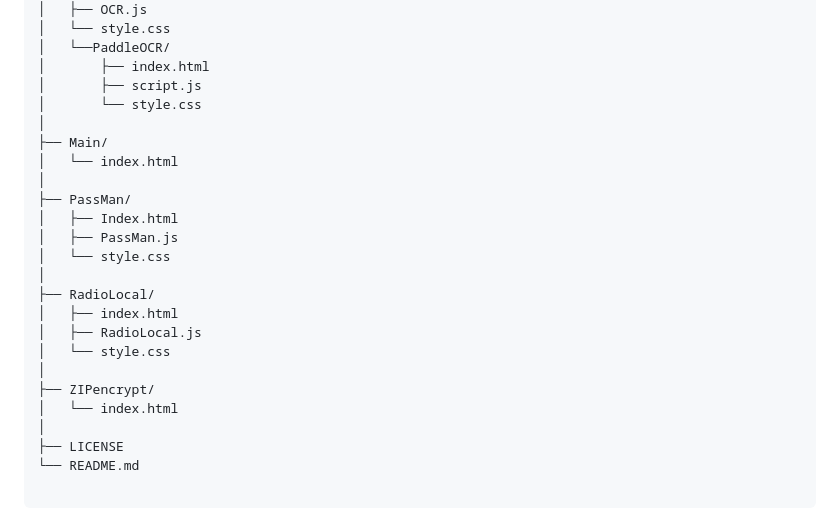
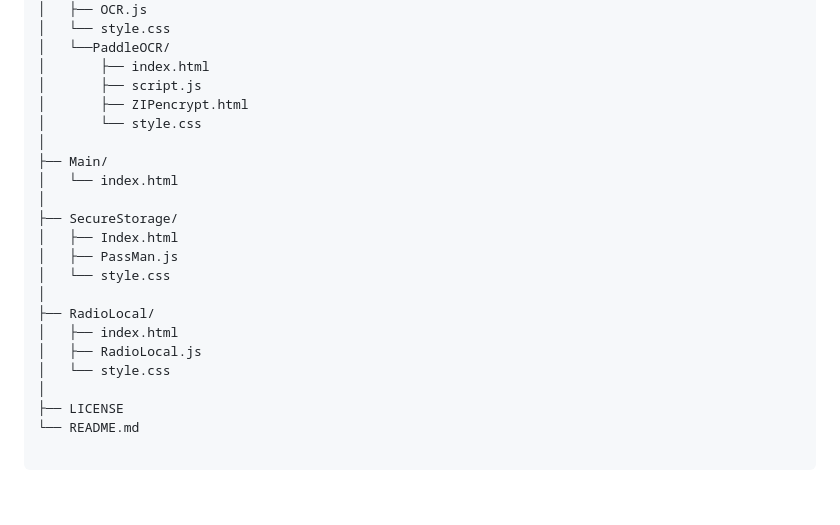
Before and after one commit to Print-JK/Sigma-Webapps, a Markdown page: README.md, the part around the change. Drawn GitHub-style; blank space fills up the shorter version.

```diff
--- a/README.md
+++ b/README.md
@@ -65,12 +65,13 @@ SIGMA-WEBAPPS/
 │   └──PaddleOCR/
 │       ├── index.html
 │       ├── script.js
+│       ├── ZIPencrypt.html
 │       └── style.css
 │
 ├── Main/
 │   └── index.html
 │
-├── PassMan/
+├── SecureStorage/
 │   ├── Index.html
 │   ├── PassMan.js
 │   └── style.css
@@ -79,9 +80,6 @@ SIGMA-WEBAPPS/
 │   ├── index.html
 │   ├── RadioLocal.js
 │   └── style.css
-│
-├── ZIPencrypt/
-│   └── index.html
 │
 ├── LICENSE
 └── README.md
```
